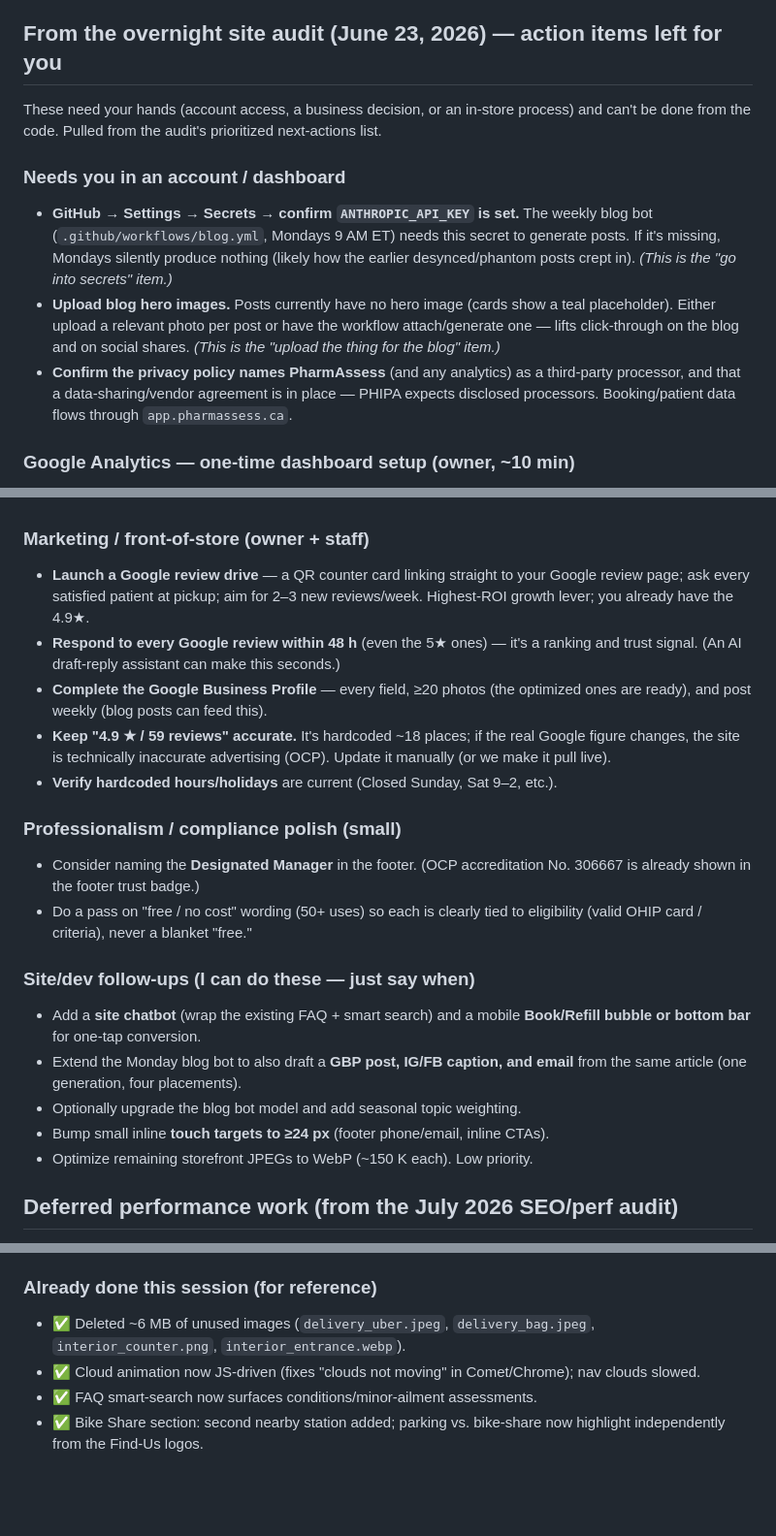
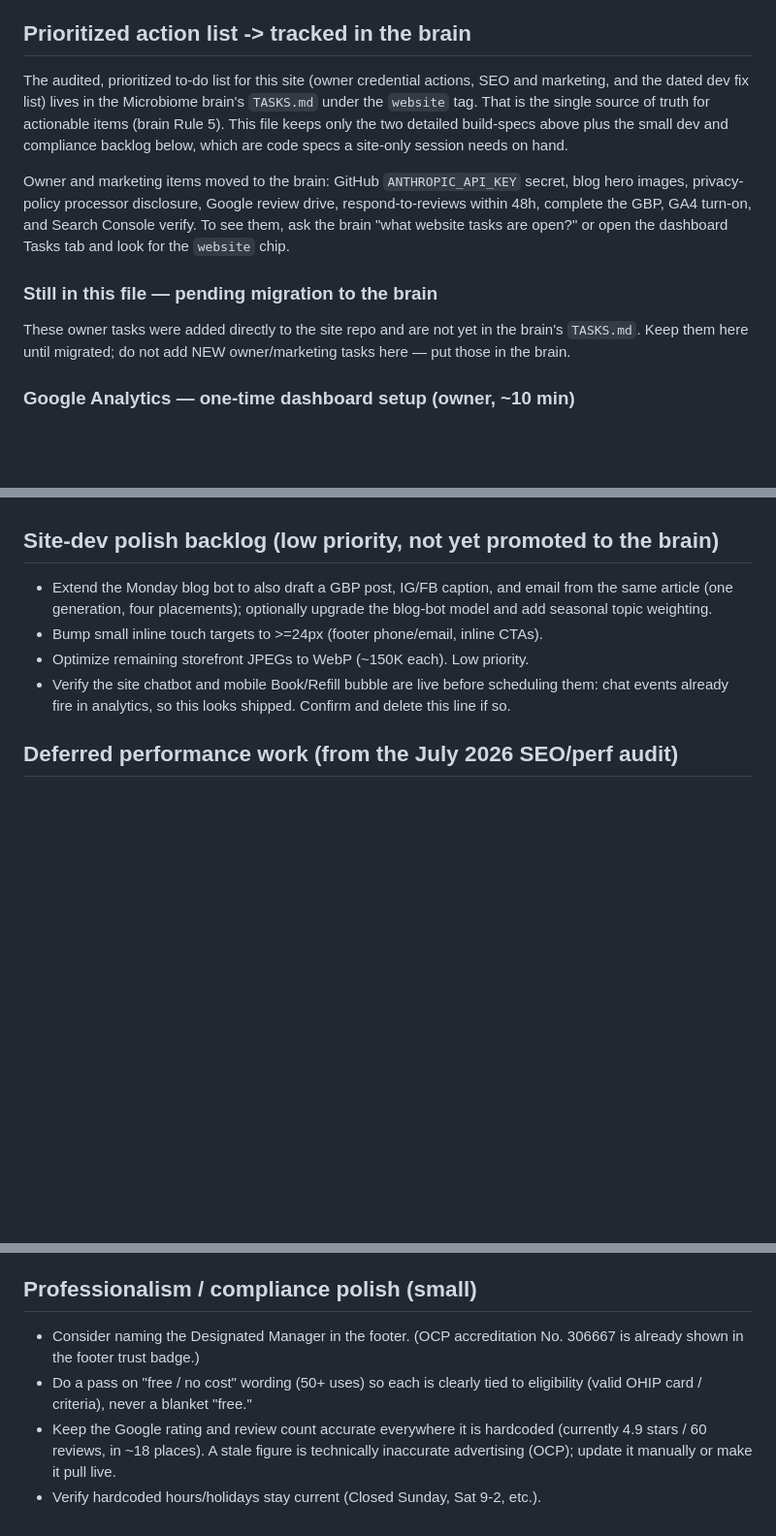
Before and after one commit to lossssso/stclairdrugmart, a Markdown page: TODO.md, 3 parts joined by grey strips. Shown at 97% size. Drawn GitHub-style; blank space fills up the shorter version.

Commit message:
TODO: narrow to build-specs; point owner task list at the brain
The prioritized owner/marketing/SEO list now lives in the Microbiome brain's
TASKS.md under the website tag (single source of truth). This file keeps the
Rx-extension and COVID-cert build-specs plus a low-priority dev/compliance
backlog. Fixed stale review count (59 -> 60).

Co-Authored-By: Claude <noreply@anthropic.com>

```diff
--- a/TODO.md
+++ b/TODO.md
@@ -64,26 +69,23 @@ Point-of-Care Testing under Book an Appointment. To-do:
   travel and issue a negative-result clearance certificate — so this is offerable
   once the test type, kit supply, and certificate template are finalized.
 
-## From the overnight site audit (June 23, 2026) — action items left for you
+## Prioritized action list -> tracked in the brain
 
-These need your hands (account access, a business decision, or an in-store
-process) and can't be done from the code. Pulled from the audit's prioritized
-next-actions list.
+The audited, prioritized to-do list for this site (owner credential actions, SEO and
+marketing, and the dated dev fix list) lives in the Microbiome brain's `TASKS.md` under the
+`website` tag. That is the single source of truth for actionable items (brain Rule 5). This
+file keeps only the two detailed build-specs above plus the small dev and compliance backlog
+below, which are code specs a site-only session needs on hand.
 
-### Needs you in an account / dashboard
-- **GitHub → Settings → Secrets → confirm `ANTHROPIC_API_KEY` is set.** The
-  weekly blog bot (`.github/workflows/blog.yml`, Mondays 9 AM ET) needs this
-  secret to generate posts. If it's missing, Mondays silently produce nothing
-  (likely how the earlier desynced/phantom posts crept in). *(This is the "go
-  into secrets" item.)*
-- **Upload blog hero images.** Posts currently have no hero image (cards show a
-  teal placeholder). Either upload a relevant photo per post or have the
-  workflow attach/generate one — lifts click-through on the blog and on social
-  shares. *(This is the "upload the thing for the blog" item.)*
-- **Confirm the privacy policy names PharmAssess** (and any analytics) as a
-  third-party processor, and that a data-sharing/vendor agreement is in place —
-  PHIPA expects disclosed processors. Booking/patient data flows through
-  `app.pharmassess.ca`.
+Owner and marketing items moved to the brain: GitHub `ANTHROPIC_API_KEY` secret, blog hero
+images, privacy-policy processor disclosure, Google review drive, respond-to-reviews within
+48h, complete the GBP, GA4 turn-on, and Search Console verify. To see them, ask the brain
+"what website tasks are open?" or open the dashboard Tasks tab and look for the `website` chip.
+
+### Still in this file — pending migration to the brain
+
+These owner tasks were added directly to the site repo and are not yet in the brain's `TASKS.md`.
+Keep them here until migrated; do not add NEW owner/marketing tasks here — put those in the brain.
 
 ### Google Analytics — one-time dashboard setup (owner, ~10 min)
 _Full step-by-step lives in **`ANALYTICS-GUIDE.md`** (checklist at the top). These can
@@ -107,33 +109,15 @@ the tracking is already live and collecting regardless._
   URL** to add (it's the important missing one), and confirm the four socials are the
   right handles.
 
-### Marketing / front-of-store (owner + staff)
-- **Launch a Google review drive** — a QR counter card linking straight to your
-  Google review page; ask every satisfied patient at pickup; aim for 2–3 new
-  reviews/week. Highest-ROI growth lever; you already have the 4.9★.
-- **Respond to every Google review within 48 h** (even the 5★ ones) — it's a
-  ranking and trust signal. (An AI draft-reply assistant can make this seconds.)
-- **Complete the Google Business Profile** — every field, ≥20 photos (the
-  optimized ones are ready), and post weekly (blog posts can feed this).
-- **Keep "4.9 ★ / 59 reviews" accurate.** It's hardcoded ~18 places; if the real
-  Google figure changes, the site is technically inaccurate advertising (OCP).
-  Update it manually (or we make it pull live).
-- **Verify hardcoded hours/holidays** are current (Closed Sunday, Sat 9–2, etc.).
+## Site-dev polish backlog (low priority, not yet promoted to the brain)
 
-### Professionalism / compliance polish (small)
-- Consider naming the **Designated Manager** in the footer. (OCP accreditation
-  No. 306667 is already shown in the footer trust badge.)
-- Do a pass on "free / no cost" wording (50+ uses) so each is clearly tied to
-  eligibility (valid OHIP card / criteria), never a blanket "free."
-
-### Site/dev follow-ups (I can do these — just say when)
-- Add a **site chatbot** (wrap the existing FAQ + smart search) and a mobile
-  **Book/Refill bubble or bottom bar** for one-tap conversion.
-- Extend the Monday blog bot to also draft a **GBP post, IG/FB caption, and
-  email** from the same article (one generation, four placements).
-- Optionally upgrade the blog bot model and add seasonal topic weighting.
-- Bump small inline **touch targets to ≥24 px** (footer phone/email, inline CTAs).
-- Optimize remaining storefront JPEGs to WebP (~150 K each). Low priority.
+- Extend the Monday blog bot to also draft a GBP post, IG/FB caption, and email from the same
+  article (one generation, four placements); optionally upgrade the blog-bot model and add
+  seasonal topic weighting.
+- Bump small inline touch targets to >=24px (footer phone/email, inline CTAs).
+- Optimize remaining storefront JPEGs to WebP (~150K each). Low priority.
+- Verify the site chatbot and mobile Book/Refill bubble are live before scheduling them: chat
+  events already fire in analytics, so this looks shipped. Confirm and delete this line if so.
 
 ## Deferred performance work (from the July 2026 SEO/perf audit)
 
@@ -161,11 +145,13 @@ post.css / fonts.css); and the seven storefront/gallery photos have 480px
   critical CSS") — a stale block only affects the brief pre-load paint, the
   final rendered page always follows site.css.
 
-### Already done this session (for reference)
-- ✅ Deleted ~6 MB of unused images (`delivery_uber.jpeg`, `delivery_bag.jpeg`,
-  `interior_counter.png`, `interior_entrance.webp`).
-- ✅ Cloud animation now JS-driven (fixes "clouds not moving" in Comet/Chrome);
-  nav clouds slowed.
-- ✅ FAQ smart-search now surfaces conditions/minor-ailment assessments.
-- ✅ Bike Share section: second nearby station added; parking vs. bike-share now
-  highlight independently from the Find-Us logos.
+## Professionalism / compliance polish (small)
+
+- Consider naming the Designated Manager in the footer. (OCP accreditation No. 306667 is
+  already shown in the footer trust badge.)
+- Do a pass on "free / no cost" wording (50+ uses) so each is clearly tied to eligibility
+  (valid OHIP card / criteria), never a blanket "free."
+- Keep the Google rating and review count accurate everywhere it is hardcoded (currently
+  4.9 stars / 60 reviews, in ~18 places). A stale figure is technically inaccurate advertising
+  (OCP); update it manually or make it pull live.
+- Verify hardcoded hours/holidays stay current (Closed Sunday, Sat 9-2, etc.).
```
Also changed, not shown: other parts of TODO.md (+5 -0 lines).
